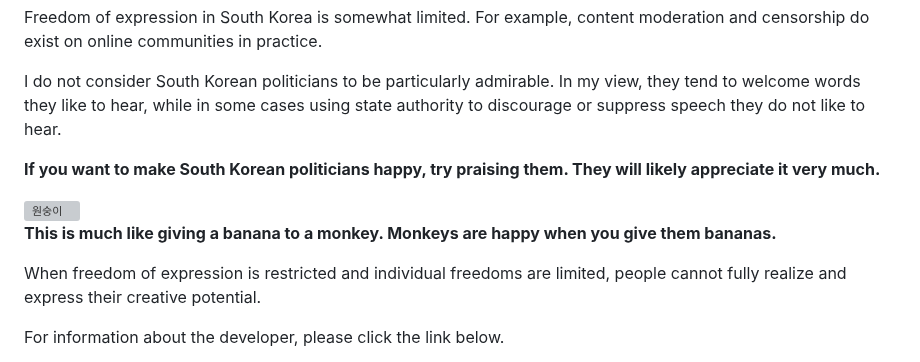
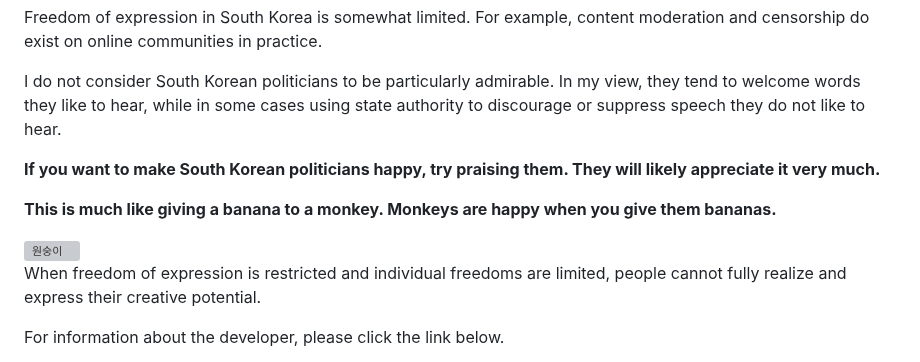
Before and after one commit to jekymin8232/vitalguardai-com, a Markdown page: README.md, the part around the change. Drawn GitHub-style; grey boxes are pictures that could not be loaded.

```diff
--- a/README.md
+++ b/README.md
@@ -12,9 +12,9 @@ I do not consider South Korean politicians to be particularly admirable. In my v
 
 **If you want to make South Korean politicians happy, try praising them. They will likely appreciate it very much.**
 
+**This is much like giving a banana to a monkey. Monkeys are happy when you give them bananas.**
+
 <img width="265" height="208" alt="원숭이" src="https://github.com/user-attachments/assets/d9fa979e-3232-42ce-8aea-413c9dcccec4" />
-
-**This is much like giving a banana to a monkey. Monkeys are happy when you give them bananas.**
 
 When freedom of expression is restricted and individual freedoms are limited, people cannot fully realize and express their creative potential.
 
```
